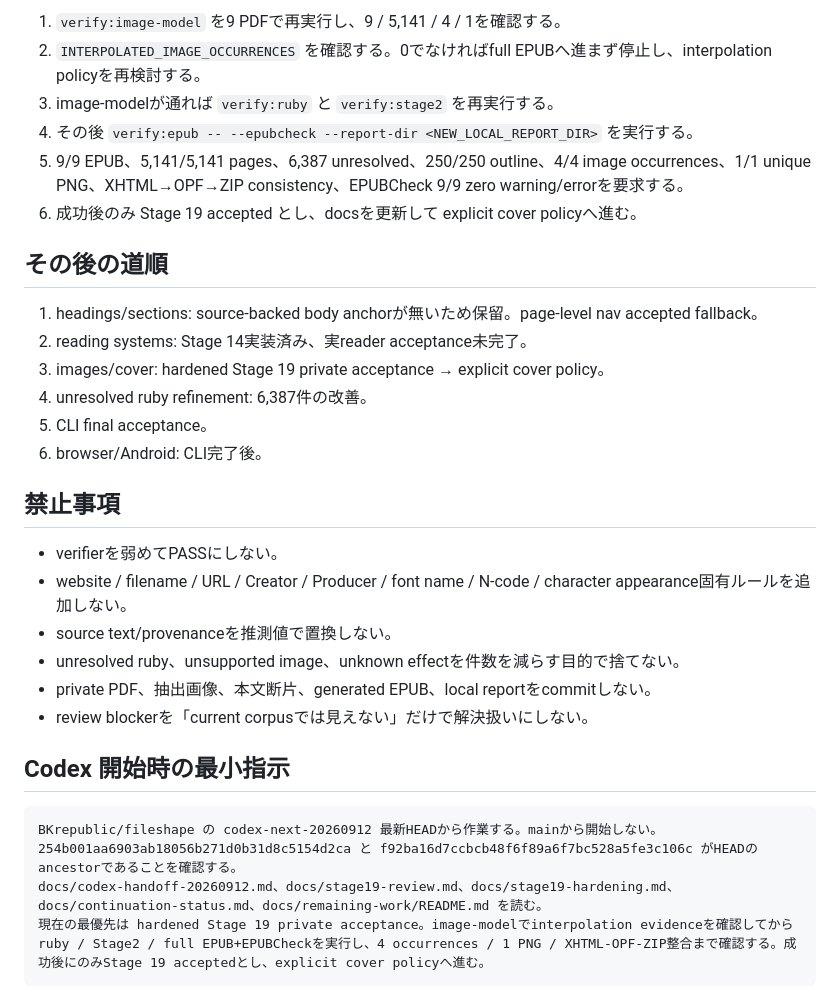
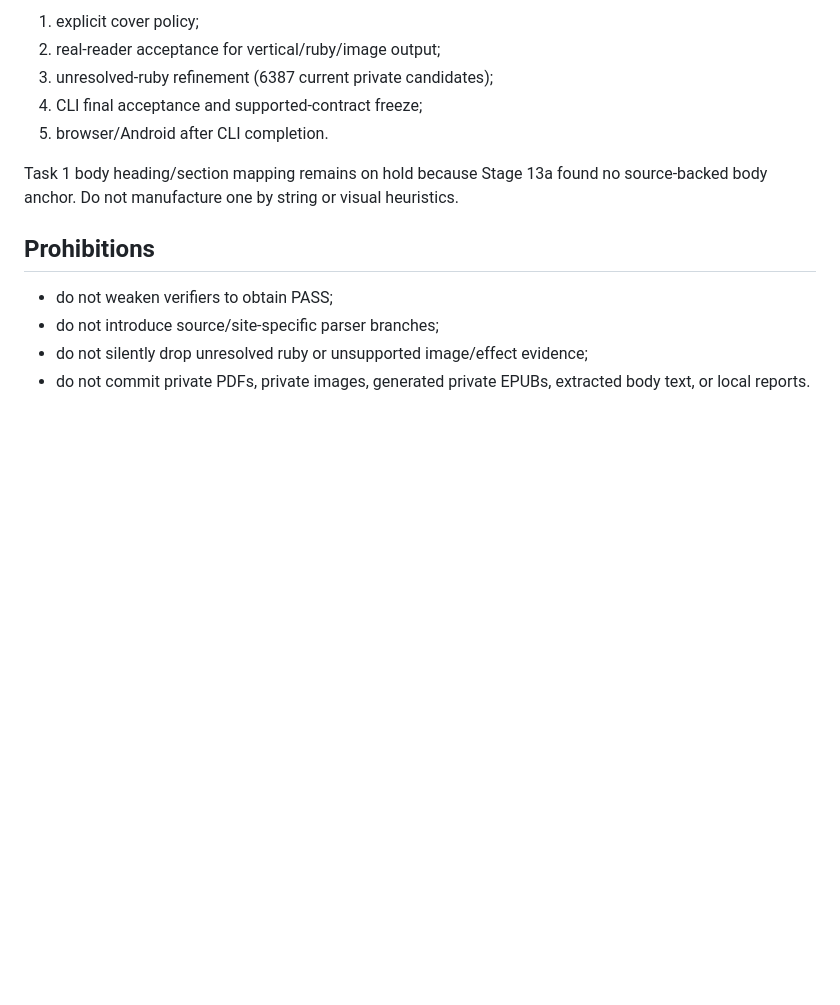
Before and after one commit to BKrepublic/fileshape, a Markdown page: docs/codex-handoff-20260912.md, the part around one of its changes. Rendered like a GitHub page; blank space fills up the shorter version.

````diff
--- a/docs/codex-handoff-20260912.md
+++ b/docs/codex-handoff-20260912.md
@@ -58,34 +74,15 @@ exact rubyは `--ruby on|off` 実装済み。unresolved rubyは別policyで、ru
 
-1. `verify:image-model` を9 PDFで再実行し、9 / 5,141 / 4 / 1を確認する。
-2. `INTERPOLATED_IMAGE_OCCURRENCES` を確認する。0でなければfull EPUBへ進まず停止し、interpolation policyを再検討する。
-3. image-modelが通れば `verify:ruby` と `verify:stage2` を再実行する。
-4. その後 `verify:epub -- --epubcheck --report-dir <NEW_LOCAL_REPORT_DIR>` を実行する。
-5. 9/9 EPUB、5,141/5,141 pages、6,387 unresolved、250/250 outline、4/4 image occurrences、1/1 unique PNG、XHTML→OPF→ZIP consistency、EPUBCheck 9/9 zero warning/errorを要求する。
-6. 成功後のみ Stage 19 accepted とし、docsを更新して explicit cover policyへ進む。
+1. explicit cover policy;
+2. real-reader acceptance for vertical/ruby/image output;
+3. unresolved-ruby refinement (6387 current private candidates);
+4. CLI final acceptance and supported-contract freeze;
+5. browser/Android after CLI completion.
 
-## その後の道順
+Task 1 body heading/section mapping remains on hold because Stage 13a found no source-backed body anchor. Do not manufacture one by string or visual heuristics.
 
-1. headings/sections: source-backed body anchorが無いため保留。page-level nav accepted fallback。
-2. reading systems: Stage 14実装済み、実reader acceptance未完了。
-3. images/cover: hardened Stage 19 private acceptance → explicit cover policy。
-4. unresolved ruby refinement: 6,387件の改善。
-5. CLI final acceptance。
-6. browser/Android: CLI完了後。
+## Prohibitions
 
-## 禁止事項
-
-- verifierを弱めてPASSにしない。
-- website / filename / URL / Creator / Producer / font name / N-code / character appearance固有ルールを追加しない。
-- source text/provenanceを推測値で置換しない。
-- unresolved ruby、unsupported image、unknown effectを件数を減らす目的で捨てない。
-- private PDF、抽出画像、本文断片、generated EPUB、local reportをcommitしない。
-- review blockerを「current corpusでは見えない」だけで解決扱いにしない。
-
-## Codex 開始時の最小指示
-
-```text
-BKrepublic/fileshape の codex-next-20260912 最新HEADから作業する。mainから開始しない。
-254b001aa6903ab18056b271d0b31d8c5154d2ca と f92ba16d7ccbcb48f6f89a6f7bc528a5fe3c106c がHEADのancestorであることを確認する。
-docs/codex-handoff-20260912.md、docs/stage19-review.md、docs/stage19-hardening.md、docs/continuation-status.md、docs/remaining-work/README.md を読む。
-現在の最優先は hardened Stage 19 private acceptance。image-modelでinterpolation evidenceを確認してからruby / Stage2 / full EPUB+EPUBCheckを実行し、4 occurrences / 1 PNG / XHTML-OPF-ZIP整合まで確認する。成功後にのみStage 19 acceptedとし、explicit cover policyへ進む。
-```
+- do not weaken verifiers to obtain PASS;
+- do not introduce source/site-specific parser branches;
+- do not silently drop unresolved ruby or unsupported image/effect evidence;
+- do not commit private PDFs, private images, generated private EPUBs, extracted body text, or local reports.
````
Also changed, not shown: other parts of docs/codex-handoff-20260912.md (+48 -32 lines).
